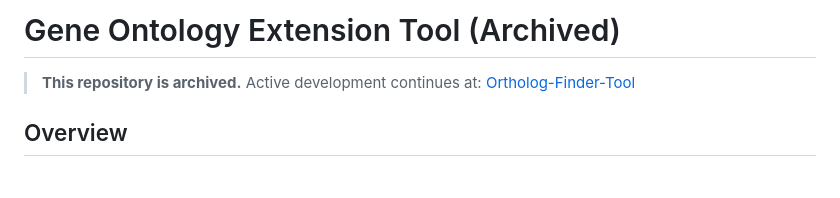
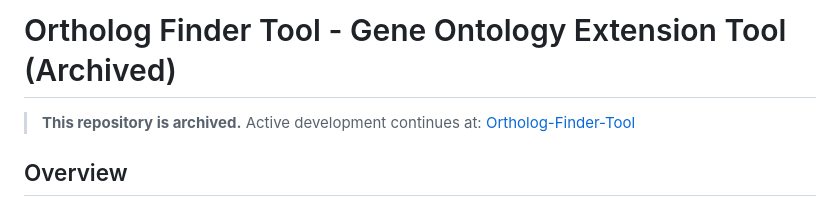
Before and after one commit to ZoliQua/Ortholog-Finder-Tool-GO, a Markdown page: README.md, the part around the change. Drawn GitHub-style; blank space fills up the shorter version.

Commit message:
Update project title in README.md

```diff
--- a/README.md
+++ b/README.md
@@ -1,4 +1,4 @@
-# Gene Ontology Extension Tool (Archived)
+# Ortholog Finder Tool - Gene Ontology Extension Tool (Archived)
 
 > **This repository is archived.** Active development continues at: [Ortholog-Finder-Tool](https://github.com/ZoliQua/Ortholog-Finder-Tool)
 
```
